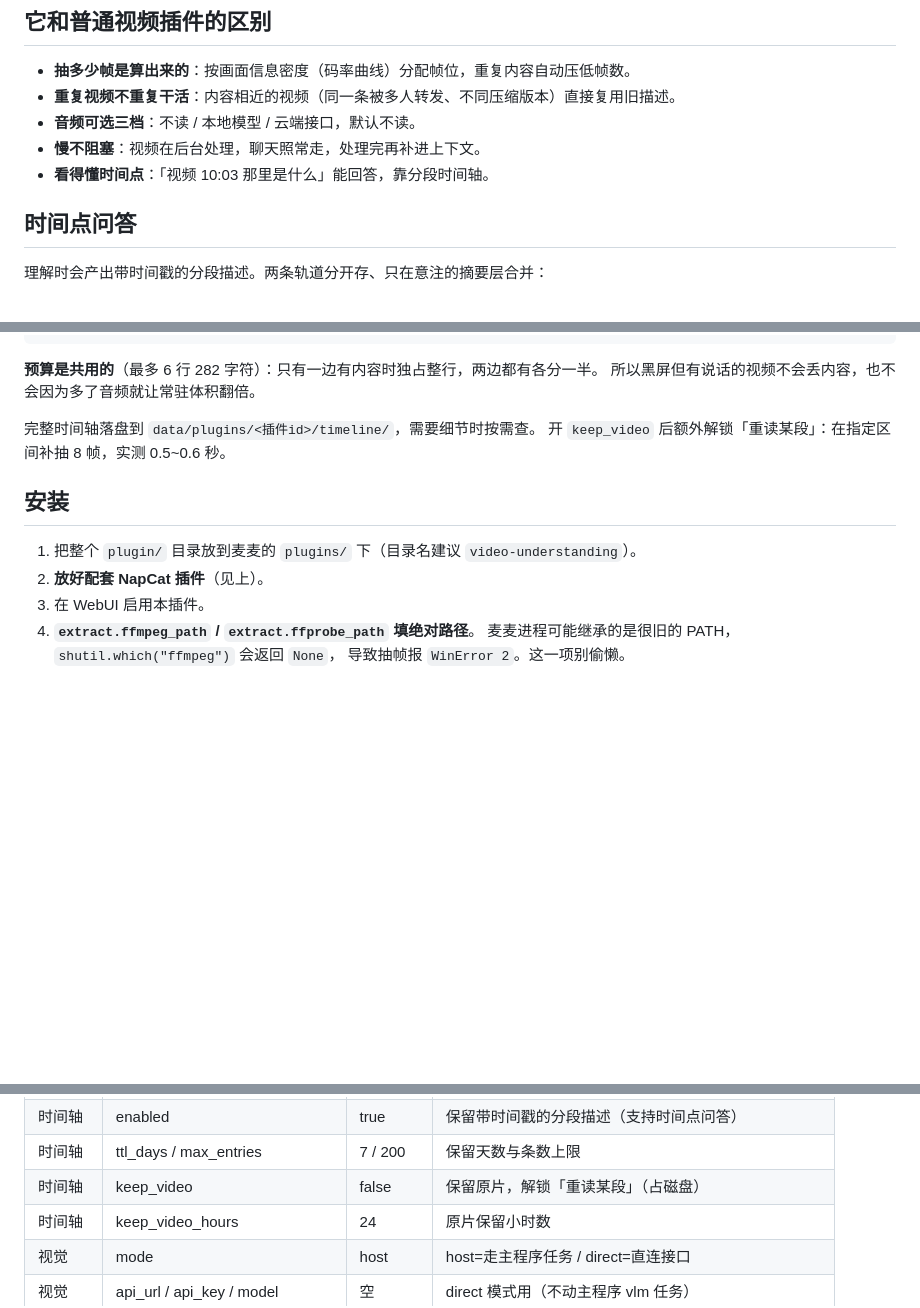
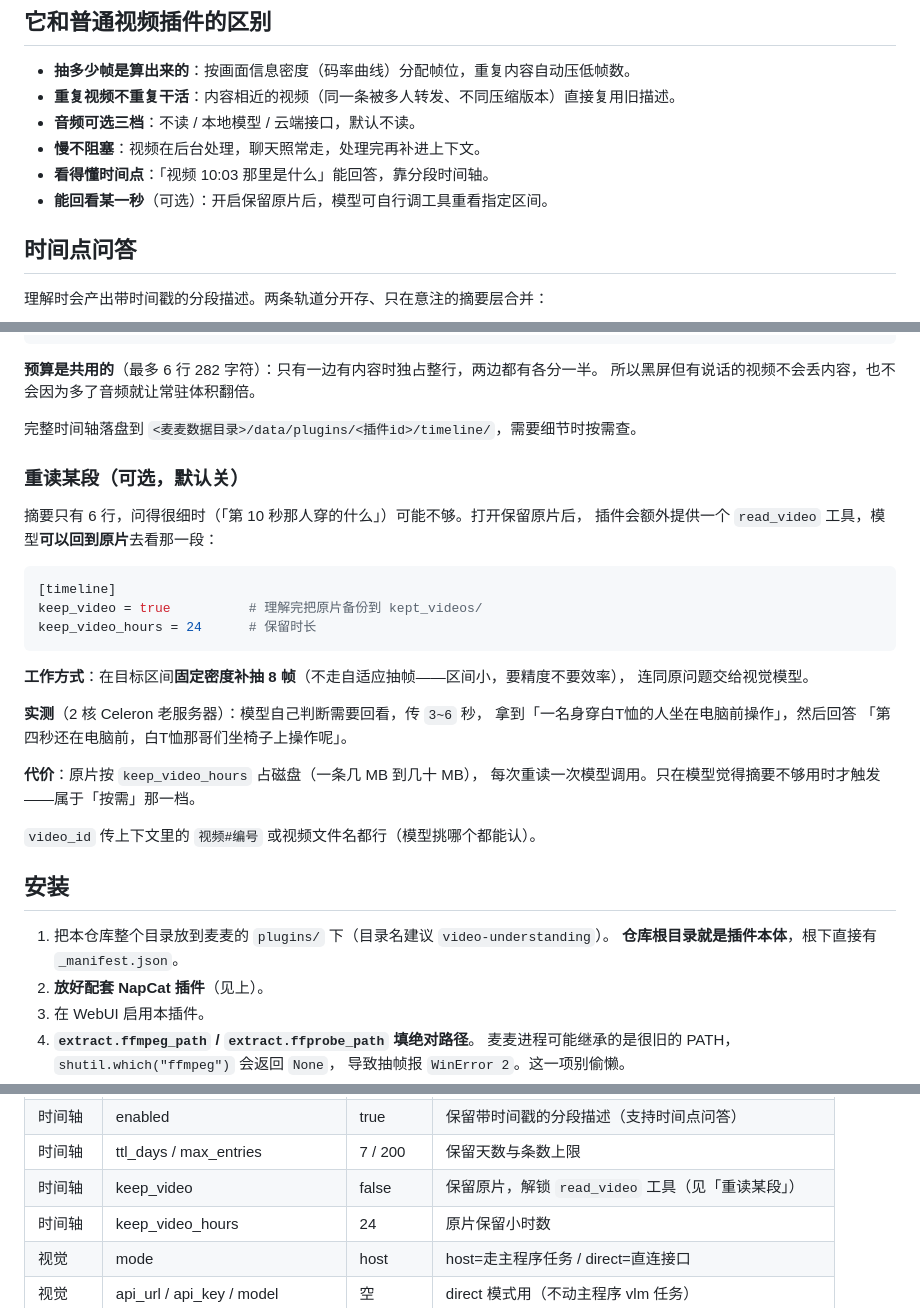
Before and after one commit to ji-or-ji/mai-video-adaptive, a Markdown page: README.md, 3 parts joined by grey strips. Rendered like a GitHub page; blank space fills up the shorter version.

Commit message:
docs: README 补「重读某段」独立章节 + 修安装说明
- 重读此前只当了个尾巴提一句，现在给独立小节：怎么开、怎么工作、实测证据、代价

- 安装说明还停留在改造前（「把 plugin/ 目录放进去」），改成「仓库根即插件本体」

- 数据目录路径写精确；特性列表补一条「能回看某一秒」

````diff
--- a/README.md
+++ b/README.md
@@ -59,6 +59,7 @@ QQ 收到群视频**不会下载原片**，只存一张封面缩略图（实测
 - **音频可选三档**：不读 / 本地模型 / 云端接口，默认不读。
 - **慢不阻塞**：视频在后台处理，聊天照常走，处理完再补进上下文。
 - **看得懂时间点**：「视频 10:03 那里是什么」能回答，靠分段时间轴。
+- **能回看某一秒**（可选）：开启保留原片后，模型可自行调工具重看指定区间。
 
 ## 时间点问答
 
@@ -78,12 +79,35 @@ QQ 收到群视频**不会下载原片**，只存一张封面缩略图（实测
 **预算是共用的**（最多 6 行 282 字符）：只有一边有内容时独占整行，两边都有各分一半。
 所以黑屏但有说话的视频不会丢内容，也不会因为多了音频就让常驻体积翻倍。
 
-完整时间轴落盘到 `data/plugins/<插件id>/timeline/`，需要细节时按需查。
-开 `keep_video` 后额外解锁「重读某段」：在指定区间补抽 8 帧，实测 0.5~0.6 秒。
+完整时间轴落盘到 `<麦麦数据目录>/data/plugins/<插件id>/timeline/`，需要细节时按需查。
+
+### 重读某段（可选，默认关）
+
+摘要只有 6 行，问得很细时（「第 10 秒那人穿的什么」）可能不够。打开保留原片后，
+插件会额外提供一个 `read_video` 工具，模型**可以回到原片**去看那一段：
+
+```toml
+[timeline]
+keep_video = true          # 理解完把原片备份到 kept_videos/
+keep_video_hours = 24      # 保留时长
+```
+
+**工作方式**：在目标区间**固定密度补抽 8 帧**（不走自适应抽帧——区间小，要精度不要效率），
+连同原问题交给视觉模型。
+
+**实测**（2 核 Celeron 老服务器）：模型自己判断需要回看，传 `3~6` 秒，
+拿到「一名身穿白T恤的人坐在电脑前操作」，然后回答
+「第四秒还在电脑前，白T恤那哥们坐椅子上操作呢」。
+
+**代价**：原片按 `keep_video_hours` 占磁盘（一条几 MB 到几十 MB），
+每次重读一次模型调用。只在模型觉得摘要不够用时才触发——属于「按需」那一档。
+
+`video_id` 传上下文里的 `视频#编号` 或视频文件名都行（模型挑哪个都能认）。
 
 ## 安装
 
-1. 把整个 `plugin/` 目录放到麦麦的 `plugins/` 下（目录名建议 `video-understanding`）。
+1. 把本仓库整个目录放到麦麦的 `plugins/` 下（目录名建议 `video-understanding`）。
+   **仓库根目录就是插件本体**，根下直接有 `_manifest.json`。
 2. **放好配套 NapCat 插件**（见上）。
 3. 在 WebUI 启用本插件。
 4. **`extract.ffmpeg_path` / `extract.ffprobe_path` 填绝对路径**。
@@ -109,7 +133,7 @@ QQ 收到群视频**不会下载原片**，只存一张封面缩略图（实测
 | 音频 | max_audio_seconds | 600 | 只转录前 N 秒，0 表示不限 |
 | 时间轴 | enabled | true | 保留带时间戳的分段描述（支持时间点问答） |
 | 时间轴 | ttl_days / max_entries | 7 / 200 | 保留天数与条数上限 |
-| 时间轴 | keep_video | false | 保留原片，解锁「重读某段」（占磁盘） |
+| 时间轴 | keep_video | false | 保留原片，解锁 `read_video` 工具（见「重读某段」） |
 | 时间轴 | keep_video_hours | 24 | 原片保留小时数 |
 | 视觉 | mode | host | host=走主程序任务 / direct=直连接口 |
 | 视觉 | api_url / api_key / model | 空 | direct 模式用（不动主程序 vlm 任务） |
````
